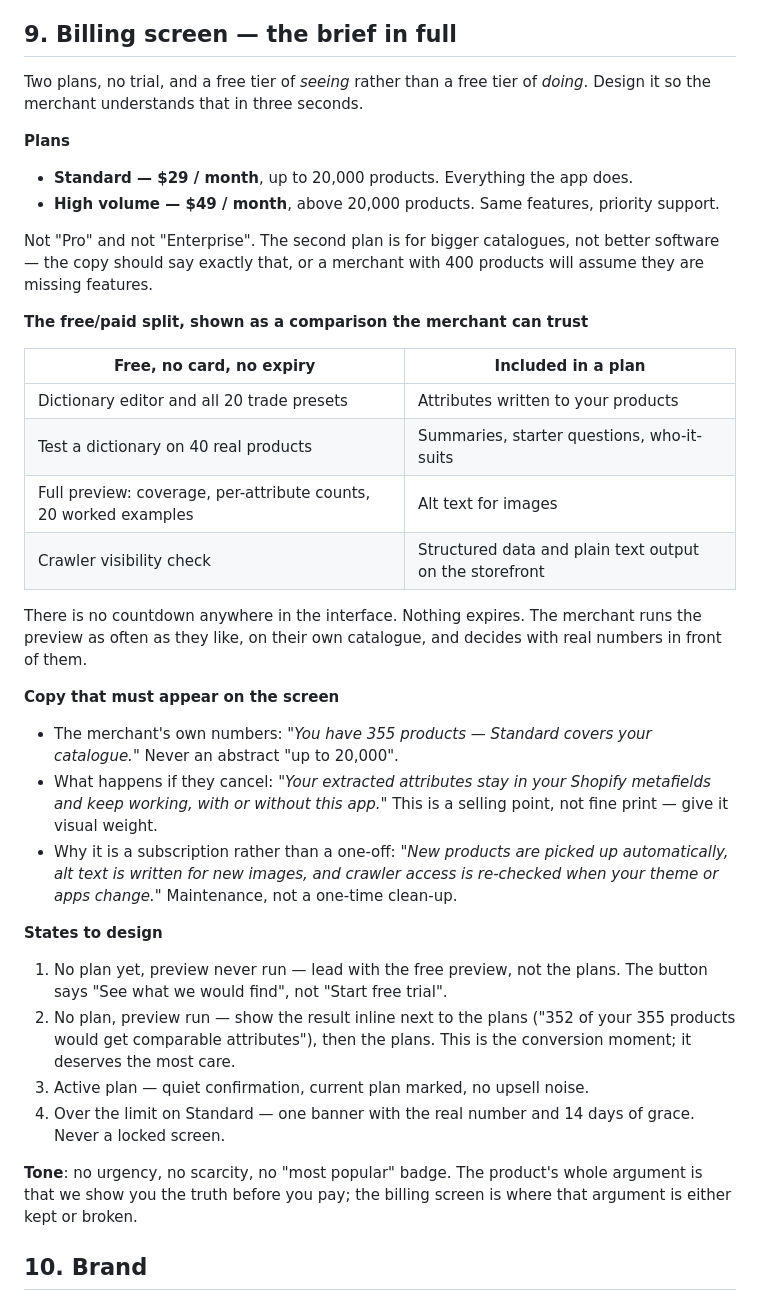
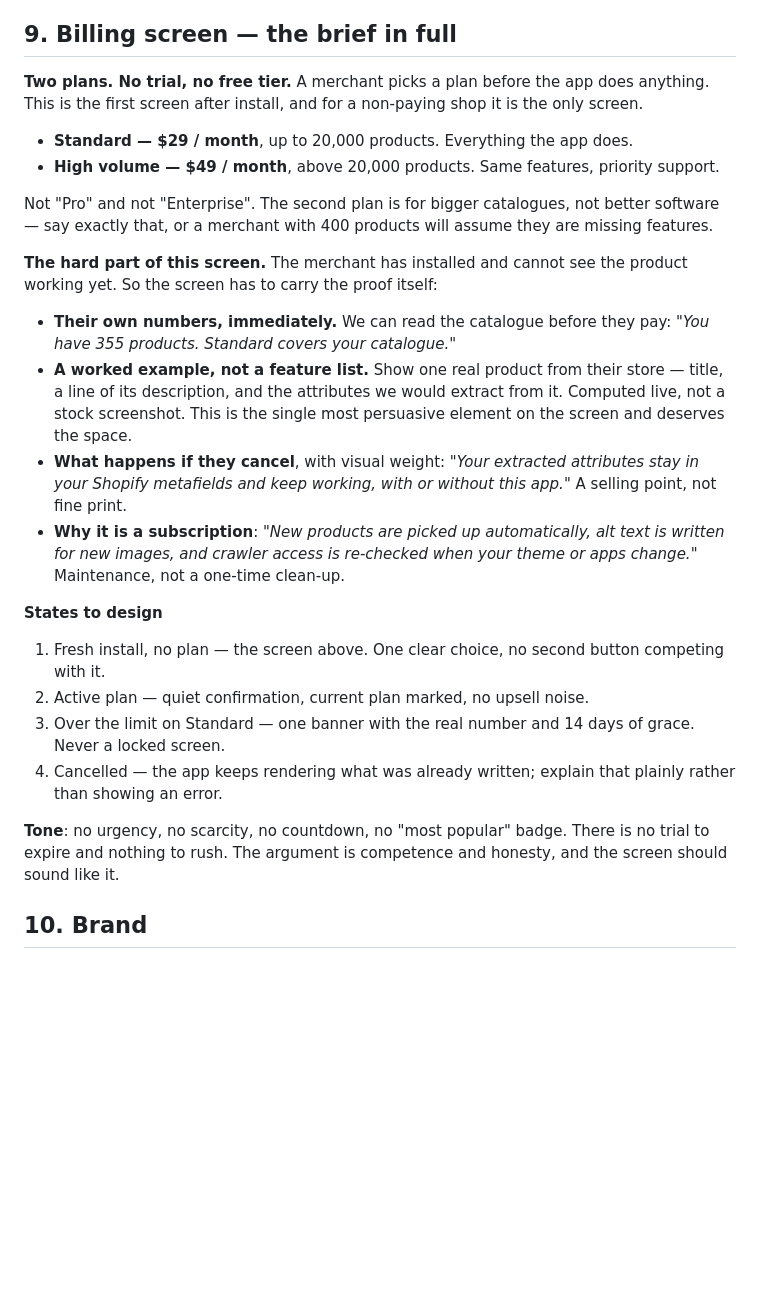
Before and after one commit to kazgool/ai-visibility-shopify, a Markdown page: _shopify/DESIGN-BRIEF.md, the part around the change. Drawn GitHub-style; blank space fills up the shorter version.

Commit message:
Pricing: no trial, no free tier — subscribe to use

```diff
--- a/_shopify/DESIGN-BRIEF.md
+++ b/_shopify/DESIGN-BRIEF.md
@@ -118,58 +118,47 @@ a permanent comparison card showing what the dictionary reads today.
 
 ## 9. Billing screen — the brief in full
 
-Two plans, no trial, and a free tier of *seeing* rather than a free tier of
-*doing*. Design it so the merchant understands that in three seconds.
-
-**Plans**
+**Two plans. No trial, no free tier.** A merchant picks a plan before the
+app does anything. This is the first screen after install, and for a
+non-paying shop it is the only screen.
 
 - **Standard — $29 / month**, up to 20,000 products. Everything the app does.
 - **High volume — $49 / month**, above 20,000 products. Same features,
   priority support.
 
 Not "Pro" and not "Enterprise". The second plan is for bigger catalogues,
-not better software — the copy should say exactly that, or a merchant with
-400 products will assume they are missing features.
+not better software — say exactly that, or a merchant with 400 products
+will assume they are missing features.
 
-**The free/paid split, shown as a comparison the merchant can trust**
+**The hard part of this screen.** The merchant has installed and cannot see
+the product working yet. So the screen has to carry the proof itself:
 
-| Free, no card, no expiry | Included in a plan |
-|---|---|
-| Dictionary editor and all 20 trade presets | Attributes written to your products |
-| Test a dictionary on 40 real products | Summaries, starter questions, who-it-suits |
-| Full preview: coverage, per-attribute counts, 20 worked examples | Alt text for images |
-| Crawler visibility check | Structured data and plain text output on the storefront |
-
-There is no countdown anywhere in the interface. Nothing expires. The
-merchant runs the preview as often as they like, on their own catalogue,
-and decides with real numbers in front of them.
-
-**Copy that must appear on the screen**
-
-- The merchant's own numbers: *"You have 355 products — Standard covers
-  your catalogue."* Never an abstract "up to 20,000".
-- What happens if they cancel: *"Your extracted attributes stay in your
-  Shopify metafields and keep working, with or without this app."* This is
-  a selling point, not fine print — give it visual weight.
-- Why it is a subscription rather than a one-off: *"New products are picked
-  up automatically, alt text is written for new images, and crawler access
-  is re-checked when your theme or apps change."* Maintenance, not a
-  one-time clean-up.
+- **Their own numbers, immediately.** We can read the catalogue before they
+  pay: *"You have 355 products. Standard covers your catalogue."*
+- **A worked example, not a feature list.** Show one real product from
+  their store — title, a line of its description, and the attributes we
+  would extract from it. Computed live, not a stock screenshot. This is the
+  single most persuasive element on the screen and deserves the space.
+- **What happens if they cancel**, with visual weight: *"Your extracted
+  attributes stay in your Shopify metafields and keep working, with or
+  without this app."* A selling point, not fine print.
+- **Why it is a subscription**: *"New products are picked up automatically,
+  alt text is written for new images, and crawler access is re-checked when
+  your theme or apps change."* Maintenance, not a one-time clean-up.
 
 **States to design**
 
-1. No plan yet, preview never run — lead with the free preview, not the
-   plans. The button says "See what we would find", not "Start free trial".
-2. No plan, preview run — show the result inline next to the plans
-   ("352 of your 355 products would get comparable attributes"), then the
-   plans. This is the conversion moment; it deserves the most care.
-3. Active plan — quiet confirmation, current plan marked, no upsell noise.
-4. Over the limit on Standard — one banner with the real number and 14 days
+1. Fresh install, no plan — the screen above. One clear choice, no second
+   button competing with it.
+2. Active plan — quiet confirmation, current plan marked, no upsell noise.
+3. Over the limit on Standard — one banner with the real number and 14 days
    of grace. Never a locked screen.
+4. Cancelled — the app keeps rendering what was already written; explain
+   that plainly rather than showing an error.
 
-**Tone**: no urgency, no scarcity, no "most popular" badge. The product's
-whole argument is that we show you the truth before you pay; the billing
-screen is where that argument is either kept or broken.
+**Tone**: no urgency, no scarcity, no countdown, no "most popular" badge.
+There is no trial to expire and nothing to rush. The argument is competence
+and honesty, and the screen should sound like it.
 
 ## 10. Brand
 
```
Also changed, not shown: _shopify/BILLING-SPEC.md (+30 -29 lines).
